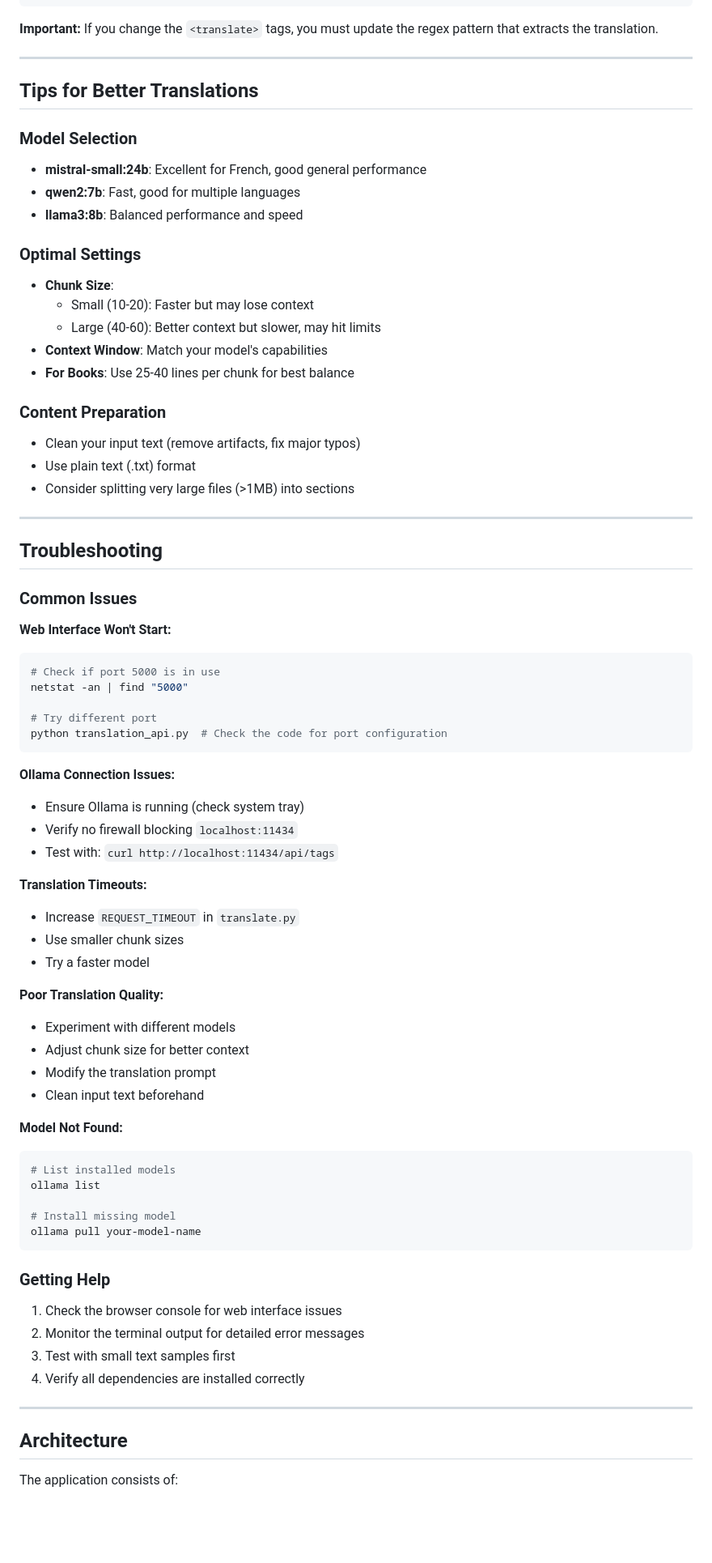
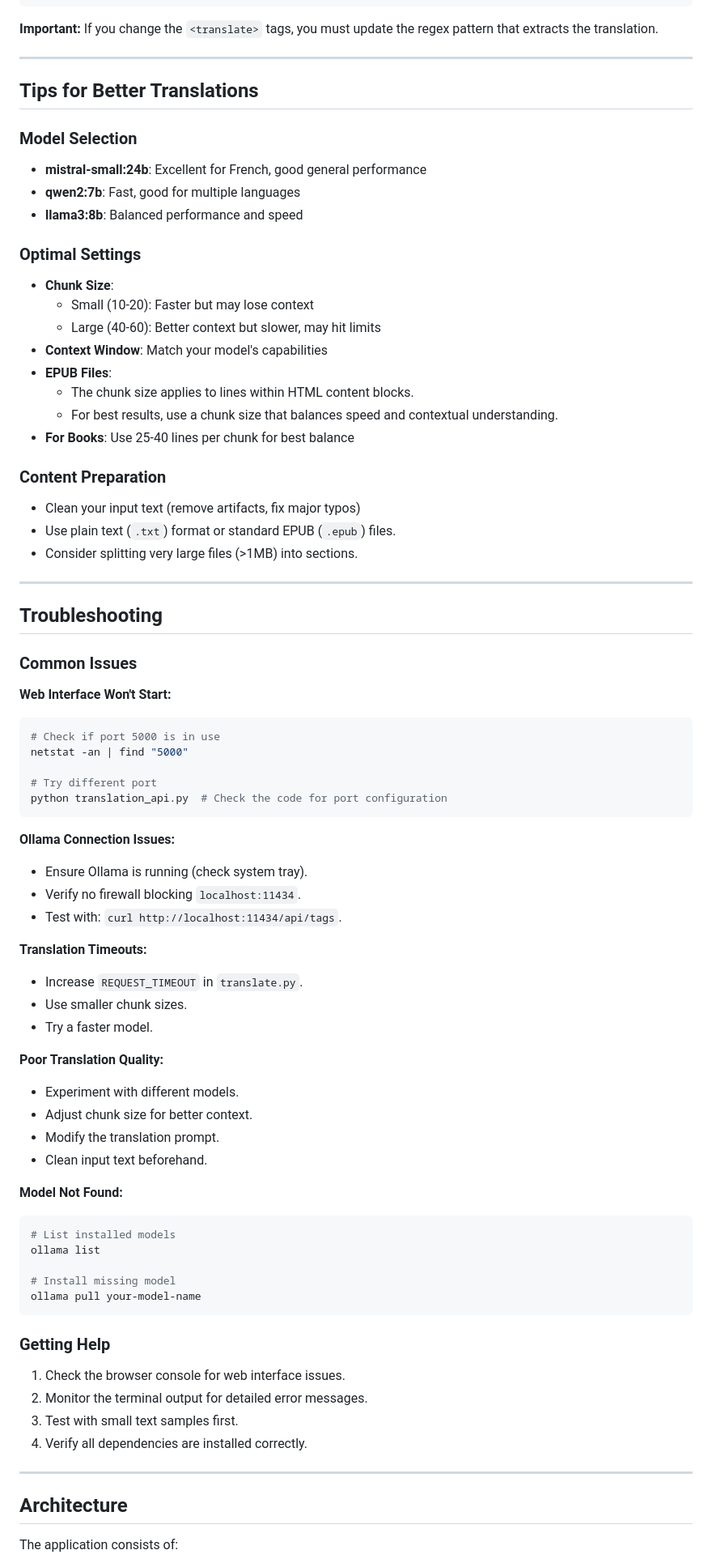
Before and after one commit to tiduj/TranslateBookWithLLM, a Markdown page: README.md, the part around the change printed below. Shown: that part at 81% size. GitHub-like rendering; blank space fills up the shorter version.

Commit message:
Epub support doc

````diff
--- a/README.md
+++ b/README.md
@@ -190,34 +221,41 @@ structured_prompt = f"""
 
 **Important:** If you change the `<translate>` tags, you must update the regex pattern that extracts the translation.
 
----
+-----
 
 ## Tips for Better Translations
 
 ### Model Selection
-- **mistral-small:24b**: Excellent for French, good general performance
-- **qwen2:7b**: Fast, good for multiple languages
-- **llama3:8b**: Balanced performance and speed
+
+  - **mistral-small:24b**: Excellent for French, good general performance
+  - **qwen2:7b**: Fast, good for multiple languages
+  - **llama3:8b**: Balanced performance and speed
 
 ### Optimal Settings
-- **Chunk Size**:
-  - Small (10-20): Faster but may lose context
-  - Large (40-60): Better context but slower, may hit limits
-- **Context Window**: Match your model's capabilities
-- **For Books**: Use 25-40 lines per chunk for best balance
+
+  - **Chunk Size**:
+      - Small (10-20): Faster but may lose context
+      - Large (40-60): Better context but slower, may hit limits
+  - **Context Window**: Match your model's capabilities
+  - **EPUB Files**:
+      - The chunk size applies to lines within HTML content blocks.
+      - For best results, use a chunk size that balances speed and contextual understanding.
+  - **For Books**: Use 25-40 lines per chunk for best balance
 
 ### Content Preparation
-- Clean your input text (remove artifacts, fix major typos)
-- Use plain text (.txt) format
-- Consider splitting very large files (>1MB) into sections
 
----
+  - Clean your input text (remove artifacts, fix major typos)
+  - Use plain text (`.txt`) format or standard EPUB (`.epub`) files.
+  - Consider splitting very large files (\>1MB) into sections.
+
+-----
 
 ## Troubleshooting
 
 ### Common Issues
 
 **Web Interface Won't Start:**
+
 ```bash
 # Check if port 5000 is in use
 netstat -an | find "5000"
@@ -227,22 +265,26 @@ python translation_api.py  # Check the code for port configuration
 ```
 
 **Ollama Connection Issues:**
-- Ensure Ollama is running (check system tray)
-- Verify no firewall blocking `localhost:11434`
-- Test with: `curl http://localhost:11434/api/tags`
+
+  - Ensure Ollama is running (check system tray).
+  - Verify no firewall blocking `localhost:11434`.
+  - Test with: `curl http://localhost:11434/api/tags`.
 
 **Translation Timeouts:**
-- Increase `REQUEST_TIMEOUT` in `translate.py`
-- Use smaller chunk sizes
-- Try a faster model
+
+  - Increase `REQUEST_TIMEOUT` in `translate.py`.
+  - Use smaller chunk sizes.
+  - Try a faster model.
 
 **Poor Translation Quality:**
-- Experiment with different models
-- Adjust chunk size for better context
-- Modify the translation prompt
-- Clean input text beforehand
+
+  - Experiment with different models.
+  - Adjust chunk size for better context.
+  - Modify the translation prompt.
+  - Clean input text beforehand.
 
 **Model Not Found:**
+
 ```bash
 # List installed models
 ollama list
@@ -253,12 +295,12 @@ ollama pull your-model-name
 
 ### Getting Help
 
-1. Check the browser console for web interface issues
-2. Monitor the terminal output for detailed error messages
-3. Test with small text samples first
-4. Verify all dependencies are installed correctly
+1.  Check the browser console for web interface issues.
+2.  Monitor the terminal output for detailed error messages.
+3.  Test with small text samples first.
+4.  Verify all dependencies are installed correctly.
 
----
+-----
 
 ## Architecture
 
````
Also changed, not shown: other parts of README.md (+108 -77 lines).
